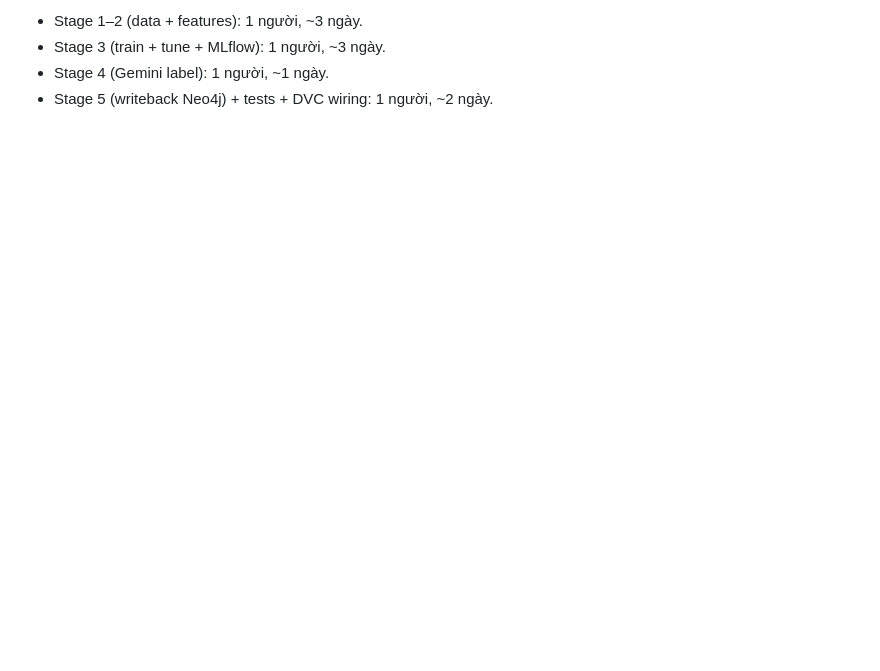
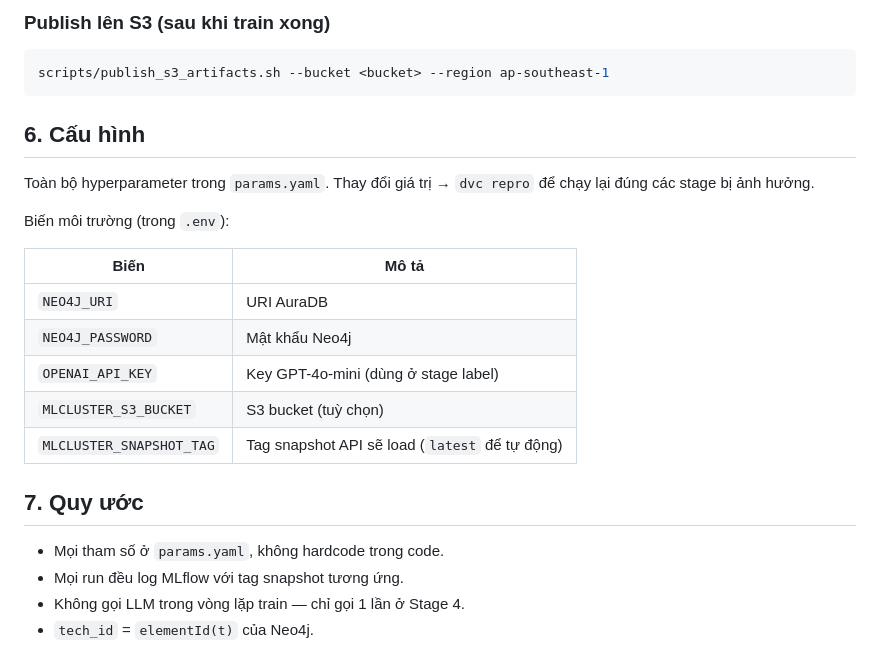
Before and after one commit to tranminhduc9/Final_Data_Mining, a Markdown page: src/ml-clustering/README.md, the part around one of its changes. Drawn GitHub-style; blank space fills up the shorter version.

````diff
--- a/src/ml-clustering/README.md
+++ b/src/ml-clustering/README.md
@@ -154,5 +130,26 @@ mlflow ui --backend-store-uri sqlite:///mlruns.db
 
-- Stage 1–2 (data + features): 1 người, ~3 ngày.
-- Stage 3 (train + tune + MLflow): 1 người, ~3 ngày.
-- Stage 4 (Gemini label): 1 người, ~1 ngày.
-- Stage 5 (writeback Neo4j) + tests + DVC wiring: 1 người, ~2 ngày.
+### Publish lên S3 (sau khi train xong)
+```bash
+scripts/publish_s3_artifacts.sh --bucket <bucket> --region ap-southeast-1
+```
+
+## 6. Cấu hình
+
+Toàn bộ hyperparameter trong `params.yaml`. Thay đổi giá trị → `dvc repro` để chạy lại đúng các stage bị ảnh hưởng.
+
+Biến môi trường (trong `.env`):
+
+| Biến | Mô tả |
+|---|---|
+| `NEO4J_URI` | URI AuraDB |
+| `NEO4J_PASSWORD` | Mật khẩu Neo4j |
+| `OPENAI_API_KEY` | Key GPT-4o-mini (dùng ở stage label) |
+| `MLCLUSTER_S3_BUCKET` | S3 bucket (tuỳ chọn) |
+| `MLCLUSTER_SNAPSHOT_TAG` | Tag snapshot API sẽ load (`latest` để tự động) |
+
+## 7. Quy ước
+
+- Mọi tham số ở `params.yaml`, không hardcode trong code.
+- Mọi run đều log MLflow với tag snapshot tương ứng.
+- Không gọi LLM trong vòng lặp train — chỉ gọi 1 lần ở Stage 4.
+- `tech_id` = `elementId(t)` của Neo4j.
````
Also changed, not shown: other parts of src/ml-clustering/README.md (+94 -118 lines).
